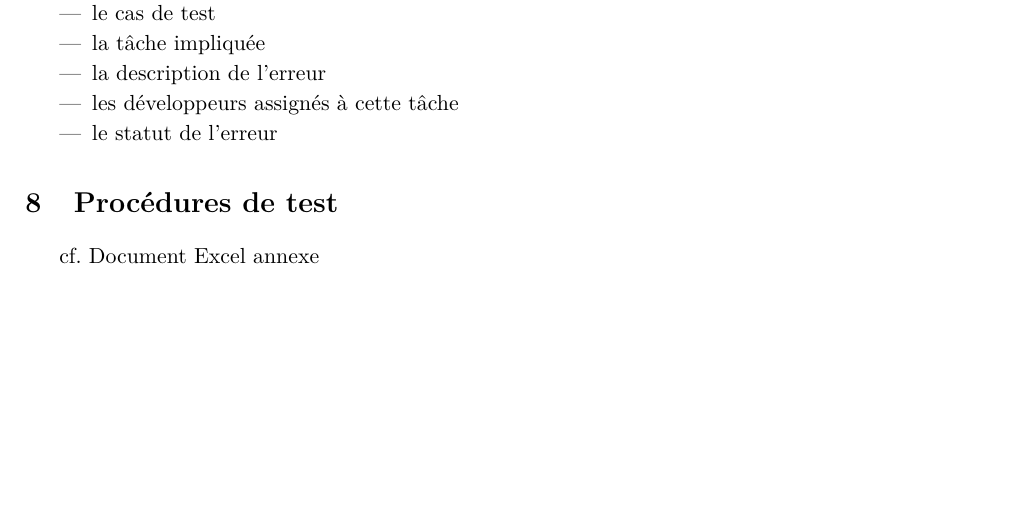
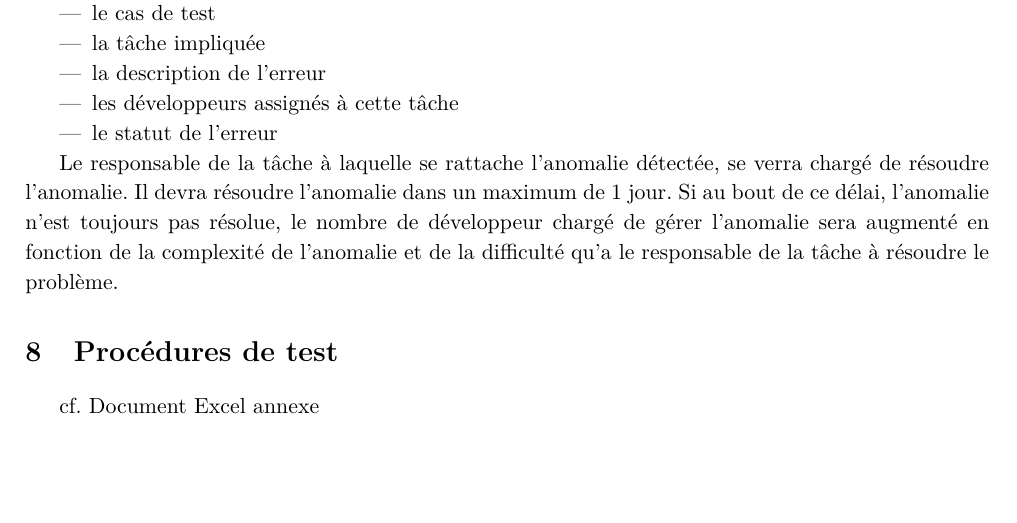
Before and after one commit to Lucyfire2050/bavardage-doc, a LaTeX document (CdR/cdr.tex): part of page 5 of 5, cut so that both start at the same text. Compiled offline with pdfLaTeX.

Commit message:
Gestion Anomalies Cahier de Recettes

```diff
--- a/CdR/cdr.tex
+++ b/CdR/cdr.tex
@@ -156,6 +156,10 @@ Lors des tests, chaque anomalie découverte sera consignée dans un tableur. Ce
 \item le statut de l'erreur
 \end{itemize}
 
+Le responsable de la tâche à laquelle se rattache l'anomalie détectée, se verra chargé de résoudre l'anomalie.
+Il devra résoudre l'anomalie dans un maximum de 1 jour. Si au bout de ce délai, l'anomalie n'est toujours
+pas résolue, le nombre de développeur chargé de gérer l'anomalie sera augmenté en fonction de la complexité
+de l'anomalie et de la difficulté qu'a le responsable de la tâche à résoudre le problème.
 \section{Procédures de test}
 cf. Document Excel annexe
 \end{document}
```
